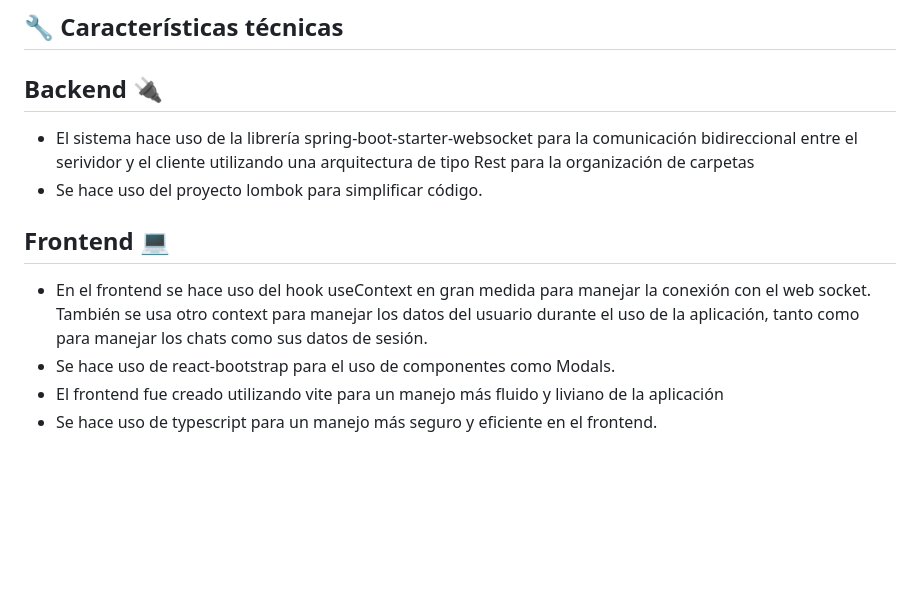
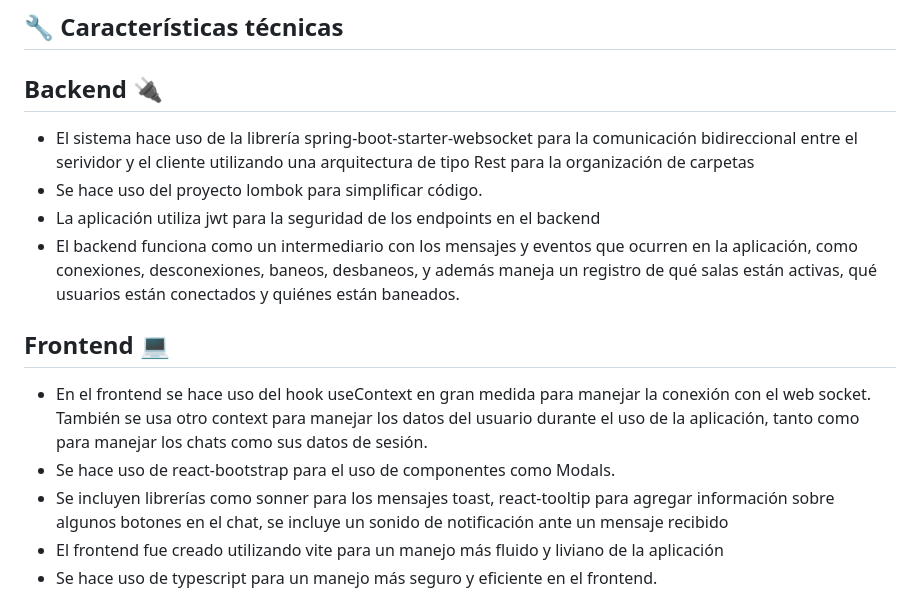
Before and after one commit to leonelSubelza/chat-app-v2, a Markdown page: README.md, the part around the change. Rendered like a GitHub page; blank space fills up the shorter version.

```diff
--- a/README.md
+++ b/README.md
@@ -94,9 +94,12 @@ Da vida a tu identidad virtual eligiendo un avatar único y personalizando tu no
  ## Backend :electric_plug:
  - El sistema hace uso de la librería spring-boot-starter-websocket para la comunicación bidireccional entre el serividor y el cliente utilizando una arquitectura de tipo Rest para la organización de carpetas
  - Se hace uso del proyecto lombok para simplificar código.
+ - La aplicación utiliza jwt para la seguridad de los endpoints en el backend
+ - El backend funciona como un intermediario con los mensajes y eventos que ocurren en la aplicación, como conexiones, desconexiones, baneos, desbaneos, y además maneja un registro de qué salas están activas, qué usuarios están conectados y quiénes están baneados.
  ## Frontend :computer:
  - En el frontend se hace uso del hook useContext en gran medida para manejar la conexión con el web socket. También se usa otro context para manejar los datos del usuario durante el uso de la aplicación, tanto como para manejar los chats como sus datos de sesión.
  - Se hace uso de react-bootstrap para el uso de componentes como Modals.
+ - Se incluyen librerías como sonner para los mensajes toast, react-tooltip para agregar información sobre algunos botones en el chat, se incluye un sonido de notificación ante un mensaje recibido
  - El frontend fue creado utilizando vite para un manejo más fluido y liviano de la aplicación
  - Se hace uso de typescript para un manejo más seguro y eficiente en el frontend.
 
```
